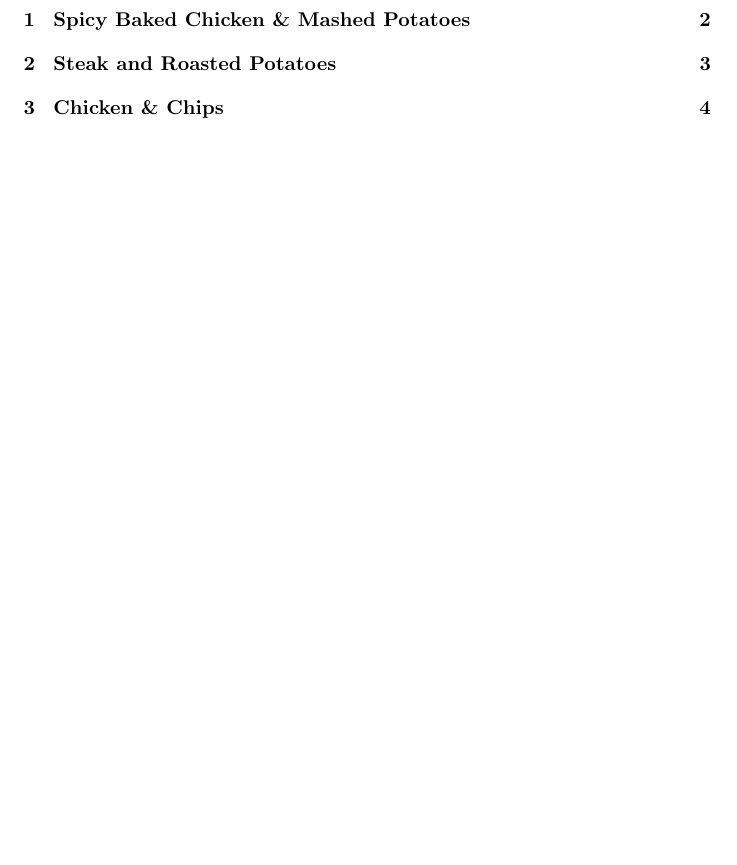
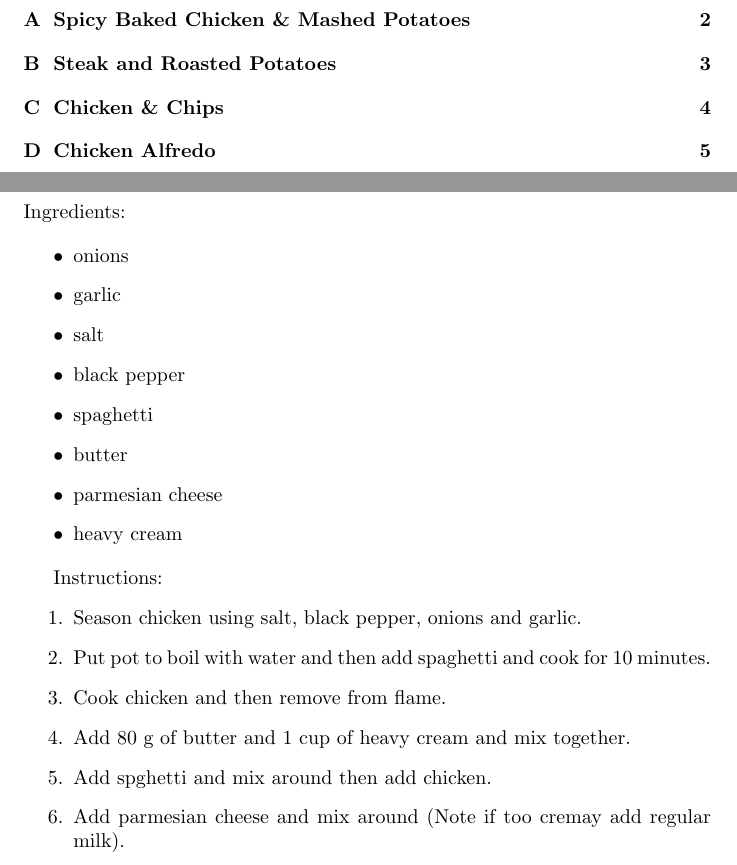
Before and after one commit to kmn5409/Cookbook, a LaTeX document (Cooking.tex): part of page 2 of 5 before the commit and two parts of pages 2 and 6 of 6 after it, the two joined at a grey line, cut so that both start at the same text, the shorter picture padded with empty space. Compiled offline with pdfLaTeX.

Commit message:
Added Chicken Alfredo

```diff
--- a/Cooking.tex
+++ b/Cooking.tex
@@ -140,5 +142,38 @@ Instructions:
     \item Fry chicken on one side for four minutes then flip on other side for four minutes then cut with knife tosee if blood flows (Want chicken brown).
 
 \end{enumerate}
+\newpage
+
+
+%------------------------------------------------------------------------
+% Fourth Receipe
+%------------------------------------------------------------------------
+
+\section{Chicken Alfredo}
+
+Ingredients:
+
+\begin{itemize}
+    \item onions
+    \item garlic
+    \item salt
+    \item black pepper
+    \item spaghetti
+    \item butter
+    \item parmesian cheese
+    \item heavy cream
+
+\end{itemize}
+
+Instructions:
+\begin{enumerate}
+    \item Season chicken using salt, black pepper, onions and garlic.
+    \item Put pot to boil with water and then add spaghetti and cook for 10 minutes.
+    \item Cook chicken and then remove from flame.
+    \item Add 80 g of butter and 1 cup of heavy cream and mix together.
+    \item Add spghetti and mix around then add chicken.
+    \item Add parmesian cheese and mix around (Note if too cremay add regular milk).
+
+\end{enumerate}
 
 \end{document}
```
Also changed, not shown: Cooking.pdf, Cooking.tex (2 more changed lines).
